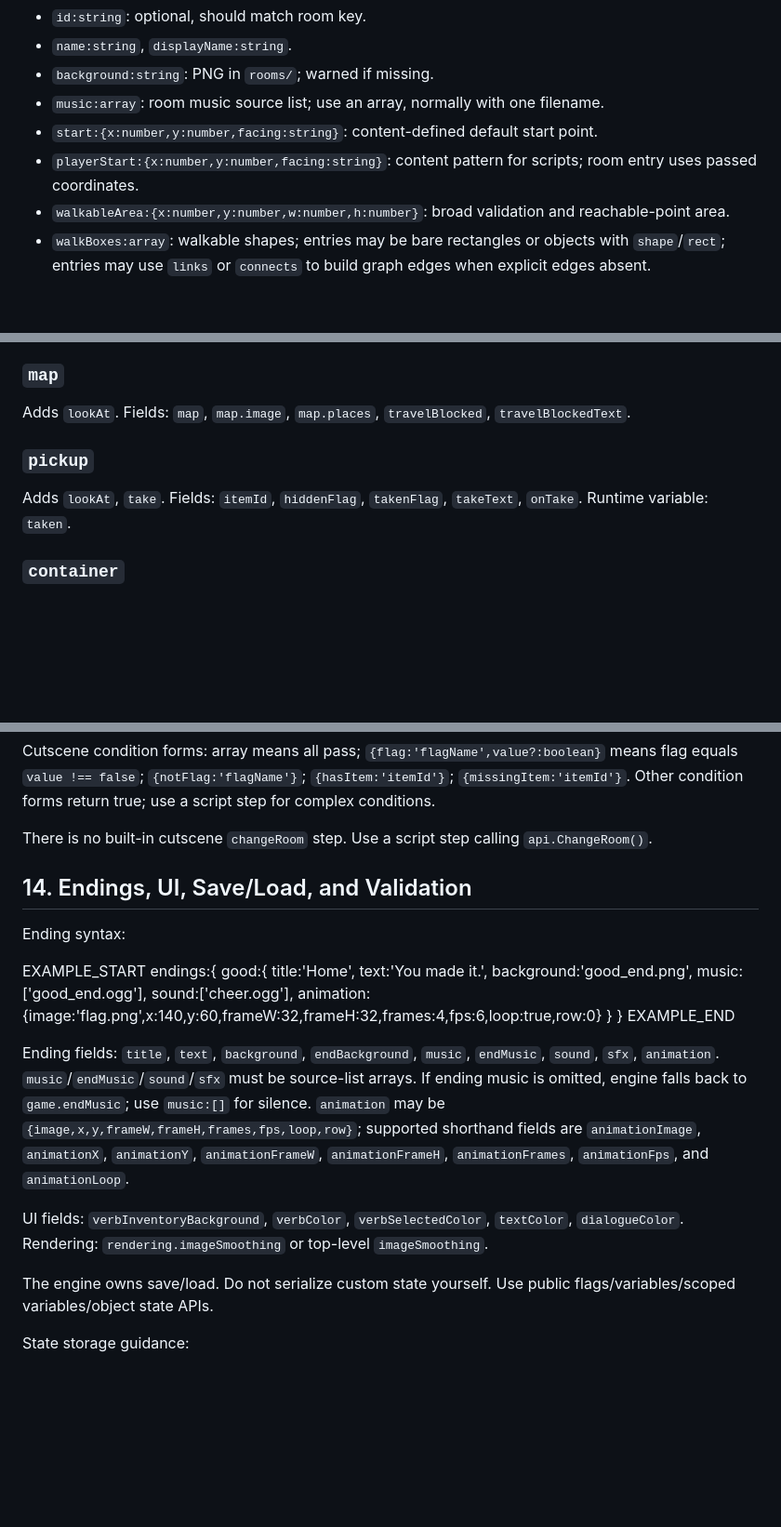
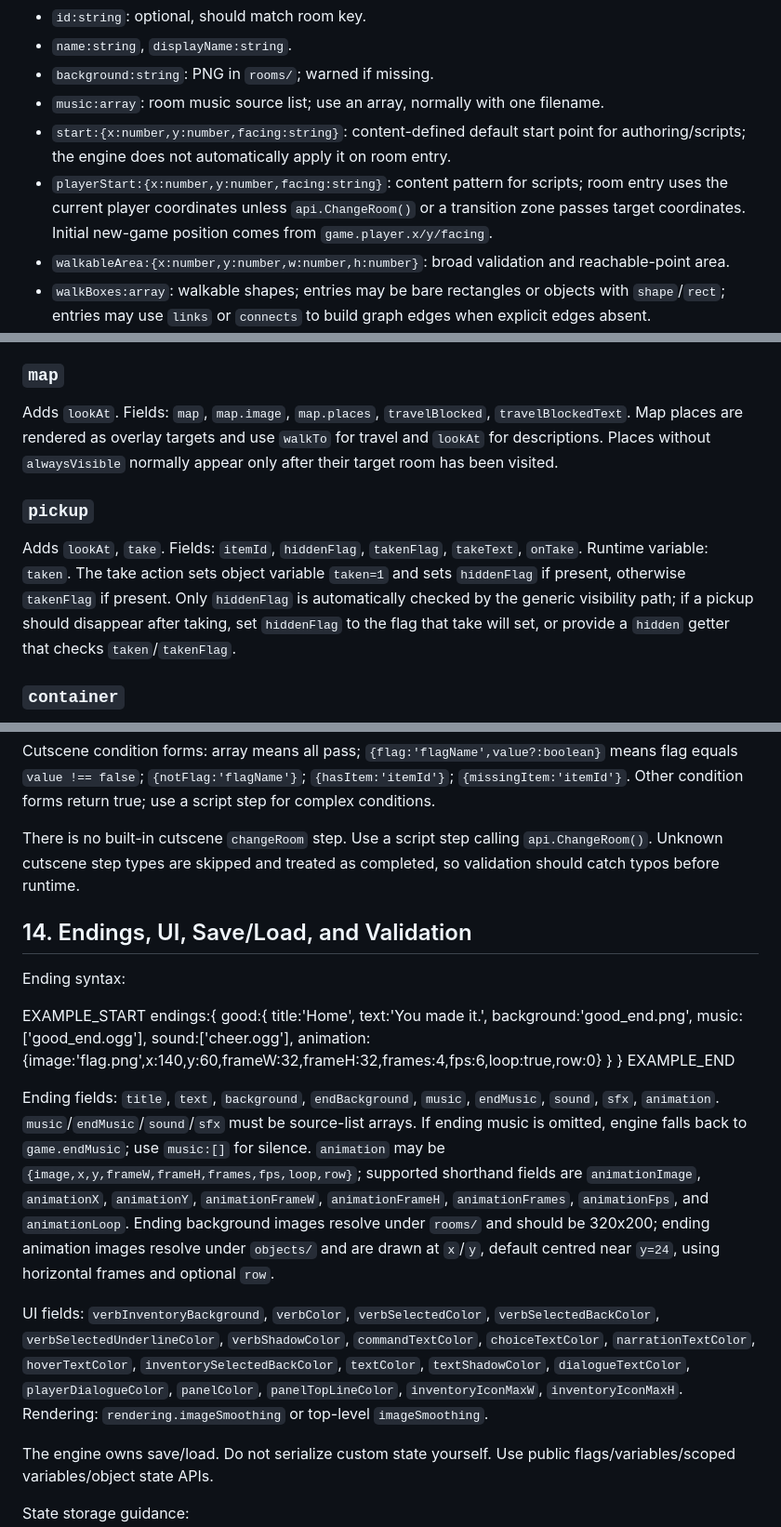
Before and after one commit to jamespetts/pointnclick, a Markdown page: API-ref.md, 3 parts joined by grey strips. Shown at 93% size. Rendered like a GitHub page; blank space fills up the shorter version.

```diff
--- a/API-ref.md
+++ b/API-ref.md
@@ -332,8 +339,8 @@ Room fields:
 - `name:string`, `displayName:string`.
 - `background:string`: PNG in `rooms/`; warned if missing.
 - `music:array`: room music source list; use an array, normally with one filename.
-- `start:{x:number,y:number,facing:string}`: content-defined default start point.
-- `playerStart:{x:number,y:number,facing:string}`: content pattern for scripts; room entry uses passed coordinates.
+- `start:{x:number,y:number,facing:string}`: content-defined default start point for authoring/scripts; the engine does not automatically apply it on room entry.
+- `playerStart:{x:number,y:number,facing:string}`: content pattern for scripts; room entry uses the current player coordinates unless `api.ChangeRoom()` or a transition zone passes target coordinates. Initial new-game position comes from `game.player.x/y/facing`.
 - `walkableArea:{x:number,y:number,w:number,h:number}`: broad validation and reachable-point area.
 - `walkBoxes:array`: walkable shapes; entries may be bare rectangles or objects with `shape`/`rect`; entries may use `links` or `connects` to build graph edges when explicit edges absent.
 - `blockers:array`: movement blockers; each may have `id`, `shape`, `rect`, `onCollide`, `onBump`.
@@ -688,11 +696,11 @@ Fields: `unlocks`, `unlockDoors`, `opens`, `targets`, `doorIds`, `objectIds`; st
 
 ### `map`
 
-Adds `lookAt`. Fields: `map`, `map.image`, `map.places`, `travelBlocked`, `travelBlockedText`.
+Adds `lookAt`. Fields: `map`, `map.image`, `map.places`, `travelBlocked`, `travelBlockedText`. Map places are rendered as overlay targets and use `walkTo` for travel and `lookAt` for descriptions. Places without `alwaysVisible` normally appear only after their target room has been visited.
 
 ### `pickup`
 
-Adds `lookAt`, `take`. Fields: `itemId`, `hiddenFlag`, `takenFlag`, `takeText`, `onTake`. Runtime variable: `taken`.
+Adds `lookAt`, `take`. Fields: `itemId`, `hiddenFlag`, `takenFlag`, `takeText`, `onTake`. Runtime variable: `taken`. The take action sets object variable `taken=1` and sets `hiddenFlag` if present, otherwise `takenFlag` if present. Only `hiddenFlag` is automatically checked by the generic visibility path; if a pickup should disappear after taking, set `hiddenFlag` to the flag that take will set, or provide a `hidden` getter that checks `taken`/`takenFlag`.
 
 ### `container`
 
@@ -1137,7 +1145,7 @@ Supported step types:
 
 Cutscene condition forms: array means all pass; `{flag:'flagName',value?:boolean}` means flag equals `value !== false`; `{notFlag:'flagName'}`; `{hasItem:'itemId'}`; `{missingItem:'itemId'}`. Other condition forms return true; use a script step for complex conditions.
 
-There is no built-in cutscene `changeRoom` step. Use a script step calling `api.ChangeRoom()`.
+There is no built-in cutscene `changeRoom` step. Use a script step calling `api.ChangeRoom()`. Unknown cutscene step types are skipped and treated as completed, so validation should catch typos before runtime.
 
 
 ## 14. Endings, UI, Save/Load, and Validation
@@ -1157,9 +1165,9 @@ endings:{
 }
 EXAMPLE_END
 
-Ending fields: `title`, `text`, `background`, `endBackground`, `music`, `endMusic`, `sound`, `sfx`, `animation`. `music`/`endMusic`/`sound`/`sfx` must be source-list arrays. If ending music is omitted, engine falls back to `game.endMusic`; use `music:[]` for silence. `animation` may be `{image,x,y,frameW,frameH,frames,fps,loop,row}`; supported shorthand fields are `animationImage`, `animationX`, `animationY`, `animationFrameW`, `animationFrameH`, `animationFrames`, `animationFps`, and `animationLoop`.
+Ending fields: `title`, `text`, `background`, `endBackground`, `music`, `endMusic`, `sound`, `sfx`, `animation`. `music`/`endMusic`/`sound`/`sfx` must be source-list arrays. If ending music is omitted, engine falls back to `game.endMusic`; use `music:[]` for silence. `animation` may be `{image,x,y,frameW,frameH,frames,fps,loop,row}`; supported shorthand fields are `animationImage`, `animationX`, `animationY`, `animationFrameW`, `animationFrameH`, `animationFrames`, `animationFps`, and `animationLoop`. Ending background images resolve under `rooms/` and should be 320x200; ending animation images resolve under `objects/` and are drawn at `x`/`y`, default centred near `y=24`, using horizontal frames and optional `row`.
 
-UI fields: `verbInventoryBackground`, `verbColor`, `verbSelectedColor`, `textColor`, `dialogueColor`. Rendering: `rendering.imageSmoothing` or top-level `imageSmoothing`.
+UI fields: `verbInventoryBackground`, `verbColor`, `verbSelectedColor`, `verbSelectedBackColor`, `verbSelectedUnderlineColor`, `verbShadowColor`, `commandTextColor`, `choiceTextColor`, `narrationTextColor`, `hoverTextColor`, `inventorySelectedBackColor`, `textColor`, `textShadowColor`, `dialogueTextColor`, `playerDialogueColor`, `panelColor`, `panelTopLineColor`, `inventoryIconMaxW`, `inventoryIconMaxH`. Rendering: `rendering.imageSmoothing` or top-level `imageSmoothing`.
 
 The engine owns save/load. Do not serialize custom state yourself. Use public flags/variables/scoped variables/object state APIs.
 
```
Also changed, not shown: other parts of API-ref.md (+17 -9 lines).
